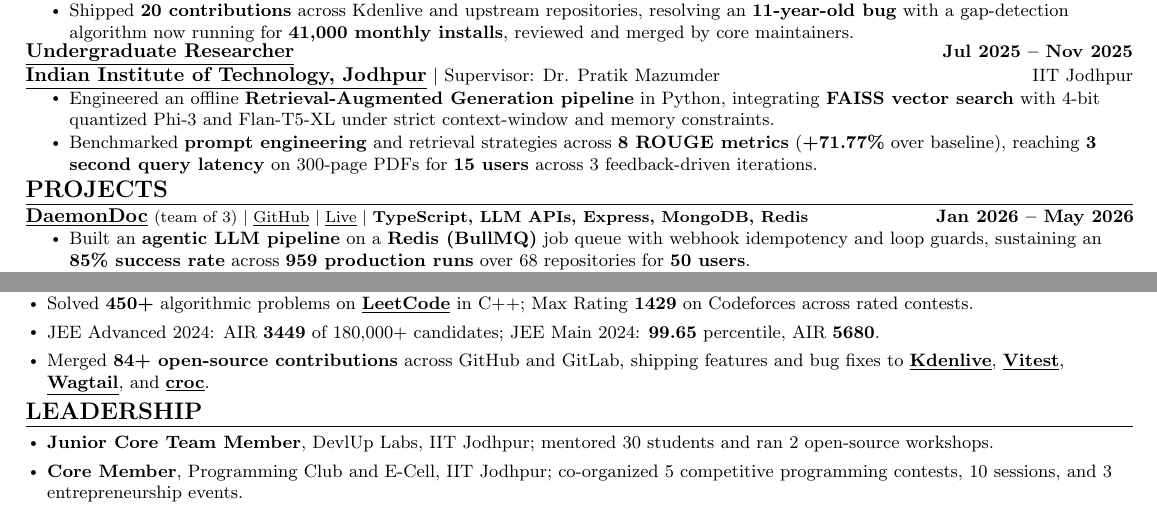
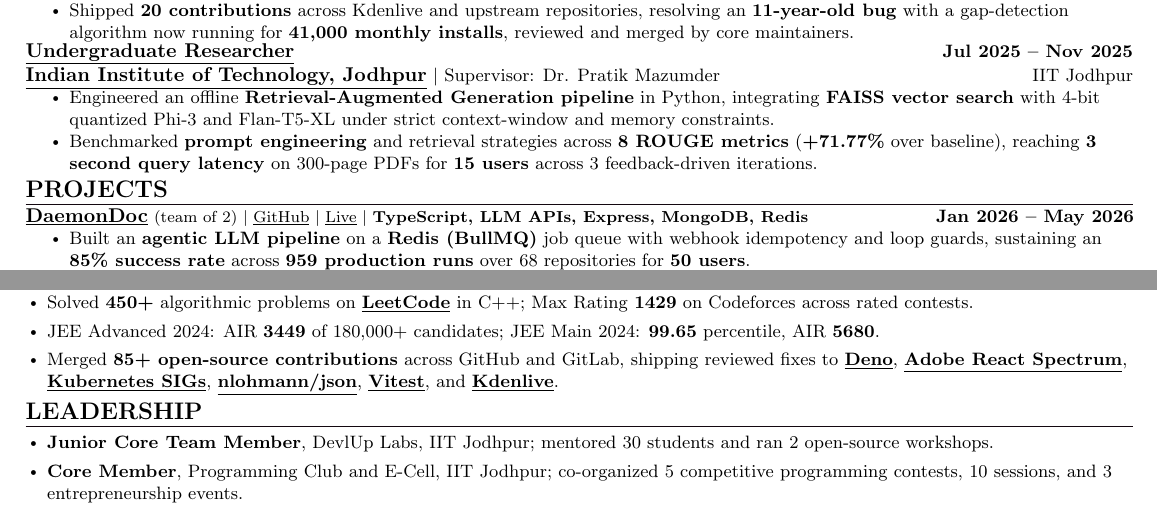
Before and after one commit to xevrion/resume, a LaTeX CV (Yash_Bavadiya_Resume.tex): two parts of the page, joined at a grey line, cut so that both start at the same text. Compiled offline with pdfLaTeX.

Commit message:
DaemonDoc is a 2-person project; upgrade open-source line
- Correct "(team of 3)" to "(team of 2)"; git shortlog lists "Arman
  Thakur" and "kaihere14" separately but they share one email
- Replace the open-source names with the strongest merged orgs from
  xevrion.dev/#open-source: Deno, Adobe React Spectrum, Kubernetes SIGs,
  nlohmann/json, Vitest, Kdenlive (71 merged on GitHub + Kdenlive GitLab)

Co-Authored-By: Claude Opus 5 (1M context) <noreply@anthropic.com>

```diff
--- a/Yash_Bavadiya_Resume.tex
+++ b/Yash_Bavadiya_Resume.tex
@@ -208,7 +208,7 @@
     \vspace{-4pt}
 
      \resumeProjectHeading
-    {\textbf{\normalsize{\underline{DaemonDoc}}} \footnotesize{(team of 3)} $|$ \href{https://github.com/xevrion/DaemonDoc}{\underline{GitHub}} $|$ \href{https://daemondoc.online}{\underline{Live}} $|$ \footnotesize{\textbf{TypeScript, LLM APIs, Express, MongoDB, Redis}}}{Jan 2026 -- May 2026}\\
+    {\textbf{\normalsize{\underline{DaemonDoc}}} \footnotesize{(team of 2)} $|$ \href{https://github.com/xevrion/DaemonDoc}{\underline{GitHub}} $|$ \href{https://daemondoc.online}{\underline{Live}} $|$ \footnotesize{\textbf{TypeScript, LLM APIs, Express, MongoDB, Redis}}}{Jan 2026 -- May 2026}\\
     \vspace{8pt}
     \resumeItemListStart
         \resumeItem{Built an \textbf{agentic LLM pipeline} on a \textbf{Redis (BullMQ)} job queue with webhook idempotency and loop guards, sustaining an \textbf{85\% success rate} across \textbf{959 production runs} over 68 repositories for \textbf{50 users}.}
@@ -271,7 +271,7 @@
                 \vspace{2pt}
                 \resumeItem{JEE Advanced 2024: AIR \textbf{3449} of 180,000+ candidates; JEE Main 2024: \textbf{99.65} percentile, AIR \textbf{5680}.}
                 \vspace{2pt}
-                \resumeItem{Merged \textbf{84+ open-source contributions} across GitHub and GitLab, shipping features and bug fixes to \href{https://invent.kde.org/multimedia/kdenlive}{\textbf{\underline{Kdenlive}}}, \href{https://github.com/vitest-dev/vitest}{\textbf{\underline{Vitest}}}, \href{https://github.com/wagtail/wagtail}{\textbf{\underline{Wagtail}}}, and \href{https://github.com/schollz/croc}{\textbf{\underline{croc}}}.}
+                \resumeItem{Merged \textbf{85+ open-source contributions} across GitHub and GitLab, shipping reviewed fixes to \href{https://github.com/denoland/deno}{\textbf{\underline{Deno}}}, \href{https://github.com/adobe/react-spectrum}{\textbf{\underline{Adobe React Spectrum}}}, \href{https://github.com/kubernetes-sigs/headlamp}{\textbf{\underline{Kubernetes SIGs}}}, \href{https://github.com/nlohmann/json}{\textbf{\underline{nlohmann/json}}}, \href{https://github.com/vitest-dev/vitest}{\textbf{\underline{Vitest}}}, and \href{https://invent.kde.org/multimedia/kdenlive}{\textbf{\underline{Kdenlive}}}.}
           \end{itemize}
  \vspace{-8pt}
 
```
Also changed, not shown: Yash_Bavadiya_Resume.pdf.
